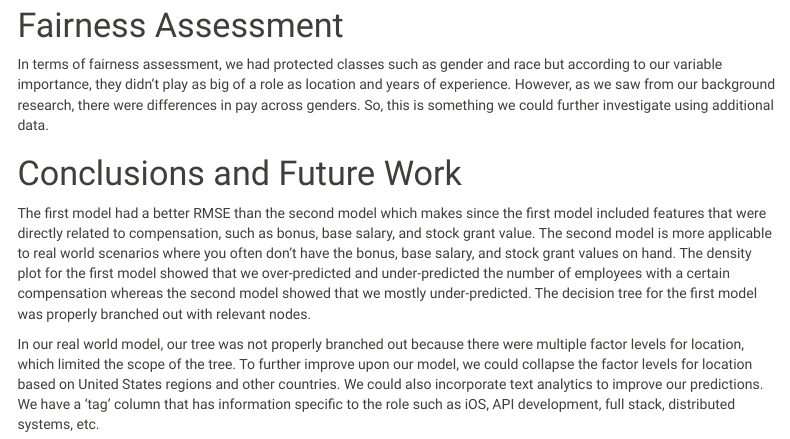
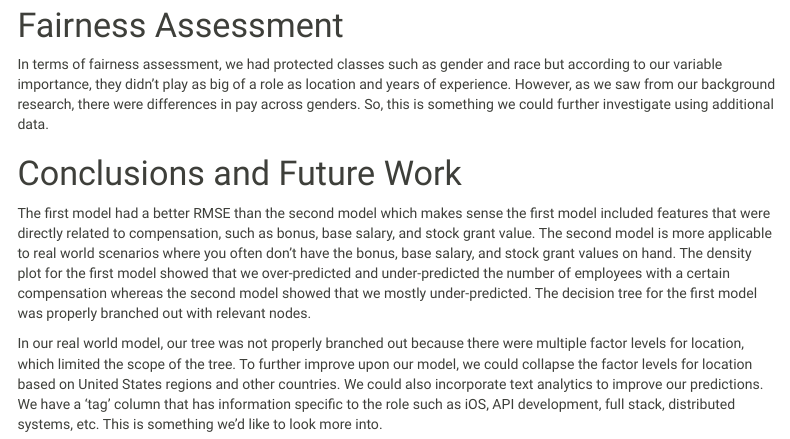
Before and after one commit to frankydominique/ds3001Final, an R Markdown document (finalProjectMarkdown/final_final.Rmd): the page in a window 1100 px wide, from 7300 px down before the commit and from 7440 px down after it, so that both start at the same text. Rendered offline with R 4.5, knitr and Pandoc, with nearby package versions; some code elsewhere in the file could not run offline; menus at the side of the page are left out.

Commit message:
The NEW final final without DT

```diff
--- a/finalProjectMarkdown/final_final.Rmd
+++ b/finalProjectMarkdown/final_final.Rmd
@@ -393,6 +399,6 @@ In terms of fairness assessment, we had protected classes such as gender and rac
 
 
 # Conclusions and Future Work
-The first model had a better RMSE than the second model which makes since the first model included features that were directly related to compensation, such as bonus, base salary, and stock grant value. The second model is more applicable to real world scenarios where you often don’t have the bonus, base salary, and stock grant values on hand. The density plot for the first model showed that we over-predicted and under-predicted the number of employees with a certain compensation whereas the second model showed that we mostly under-predicted. The decision tree for the first model was properly branched out with relevant nodes.
+The first model had a better RMSE than the second model which makes sense the first model included features that were directly related to compensation, such as bonus, base salary, and stock grant value. The second model is more applicable to real world scenarios where you often don’t have the bonus, base salary, and stock grant values on hand. The density plot for the first model showed that we over-predicted and under-predicted the number of employees with a certain compensation whereas the second model showed that we mostly under-predicted. The decision tree for the first model was properly branched out with relevant nodes.
 
-In our real world model, our tree was not properly branched out because there were multiple factor levels for location, which limited the scope of the tree. To further improve upon our model, we could collapse the factor levels for location based on United States regions and other countries. We could also incorporate text analytics to improve our predictions. We have a ‘tag’ column that has information specific to the role such as iOS, API development, full stack, distributed systems, etc.
+In our real world model, our tree was not properly branched out because there were multiple factor levels for location, which limited the scope of the tree. To further improve upon our model, we could collapse the factor levels for location based on United States regions and other countries. We could also incorporate text analytics to improve our predictions. We have a ‘tag’ column that has information specific to the role such as iOS, API development, full stack, distributed systems, etc. This is something we'd like to look more into.
```
Also changed, not shown: finalProjectMarkdown/final_final.Rmd (8 more changed lines).
